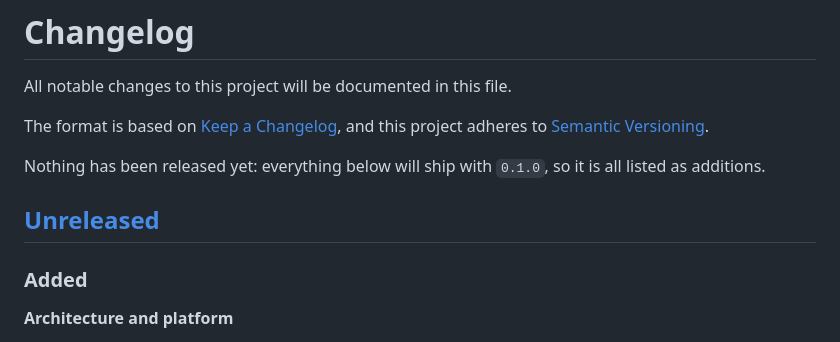
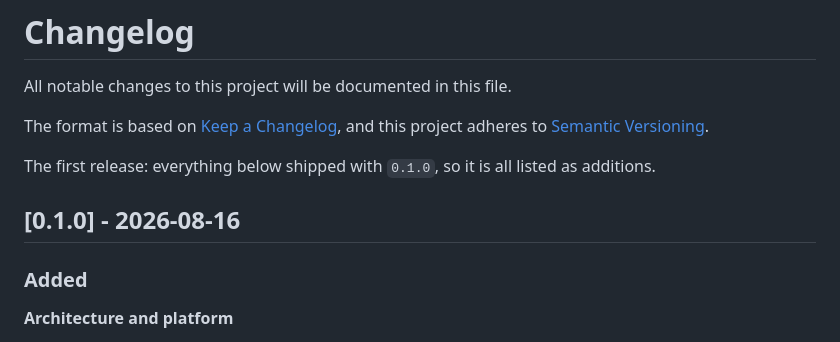
Before and after one commit to themankindproject/lanes, a Markdown page: CHANGELOG.md, the part around the change. Rendered like a GitHub page.

Commit message:
release: 0.1.0

```diff
--- a/CHANGELOG.md
+++ b/CHANGELOG.md
@@ -5,10 +5,10 @@ All notable changes to this project will be documented in this file.
 The format is based on [Keep a Changelog](https://keepachangelog.com/en/1.1.0/),
 and this project adheres to [Semantic Versioning](https://semver.org/spec/v2.0.0.html).
 
-Nothing has been released yet: everything below will ship with `0.1.0`,
+The first release: everything below shipped with `0.1.0`,
 so it is all listed as additions.
 
-## [Unreleased]
+## [0.1.0] - 2026-08-16
 
 ### Added
 
```
